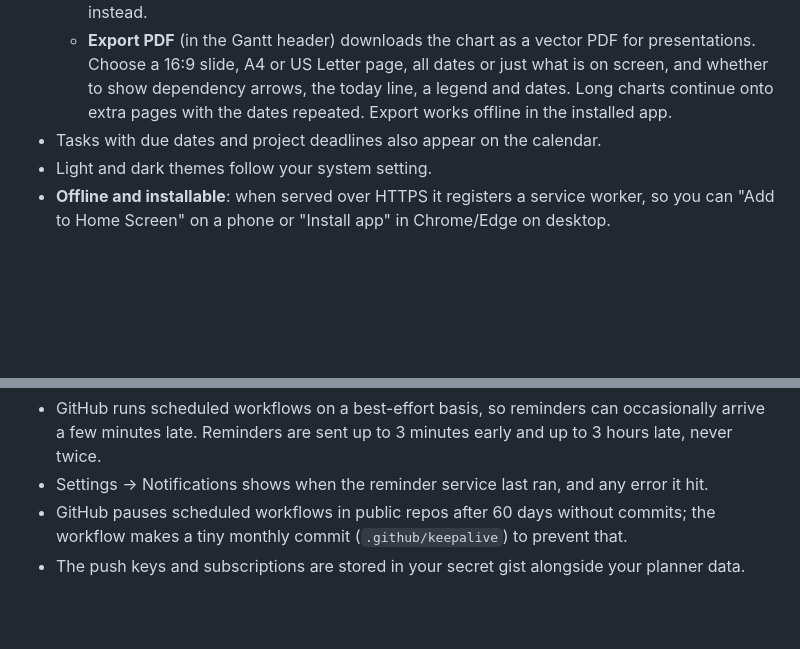
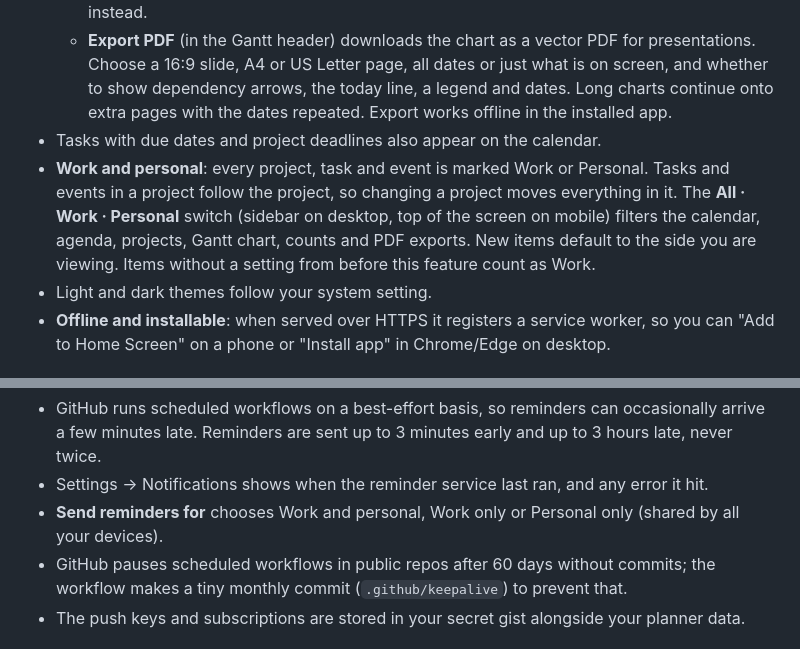
Before and after one commit to AvatarOfFear/tidemark-planner, a Markdown page: README.md, 2 parts joined by grey strips. GitHub-like rendering; blank space fills up the shorter version.

Commit message:
Document work/personal areas
Co-Authored-By: Claude Opus 5.5 <noreply@anthropic.com>
Claude-Session: https://claude.ai/code/session_01Adah652DCPeUDcah7sKAQy

```diff
--- a/README.md
+++ b/README.md
@@ -14,6 +14,8 @@ A calendar and project planner that runs in any browser and works on both phone
   - Keyboard: focus a bar and press ← or → to shift it a day. Hold Shift to change the due date instead.
   - **Export PDF** (in the Gantt header) downloads the chart as a vector PDF for presentations. Choose a 16:9 slide, A4 or US Letter page, all dates or just what is on screen, and whether to show dependency arrows, the today line, a legend and dates. Long charts continue onto extra pages with the dates repeated. Export works offline in the installed app.
 - Tasks with due dates and project deadlines also appear on the calendar.
+- **Work and personal**: every project, task and event is marked Work or Personal. Tasks and events in a project follow the project, so changing a project moves everything in it.
+  The **All · Work · Personal** switch (sidebar on desktop, top of the screen on mobile) filters the calendar, agenda, projects, Gantt chart, counts and PDF exports. New items default to the side you are viewing. Items without a setting from before this feature count as Work.
 - Light and dark themes follow your system setting.
 - **Offline and installable**: when served over HTTPS it registers a service worker, so you can "Add to Home Screen" on a phone or "Install app" in Chrome/Edge on desktop.
 
@@ -50,6 +52,7 @@ Setup:
 Good to know:
 - GitHub runs scheduled workflows on a best-effort basis, so reminders can occasionally arrive a few minutes late. Reminders are sent up to 3 minutes early and up to 3 hours late, never twice.
 - Settings → Notifications shows when the reminder service last ran, and any error it hit.
+- **Send reminders for** chooses Work and personal, Work only or Personal only (shared by all your devices).
 - GitHub pauses scheduled workflows in public repos after 60 days without commits; the workflow makes a tiny monthly commit (`.github/keepalive`) to prevent that.
 - The push keys and subscriptions are stored in your secret gist alongside your planner data.
 
```
